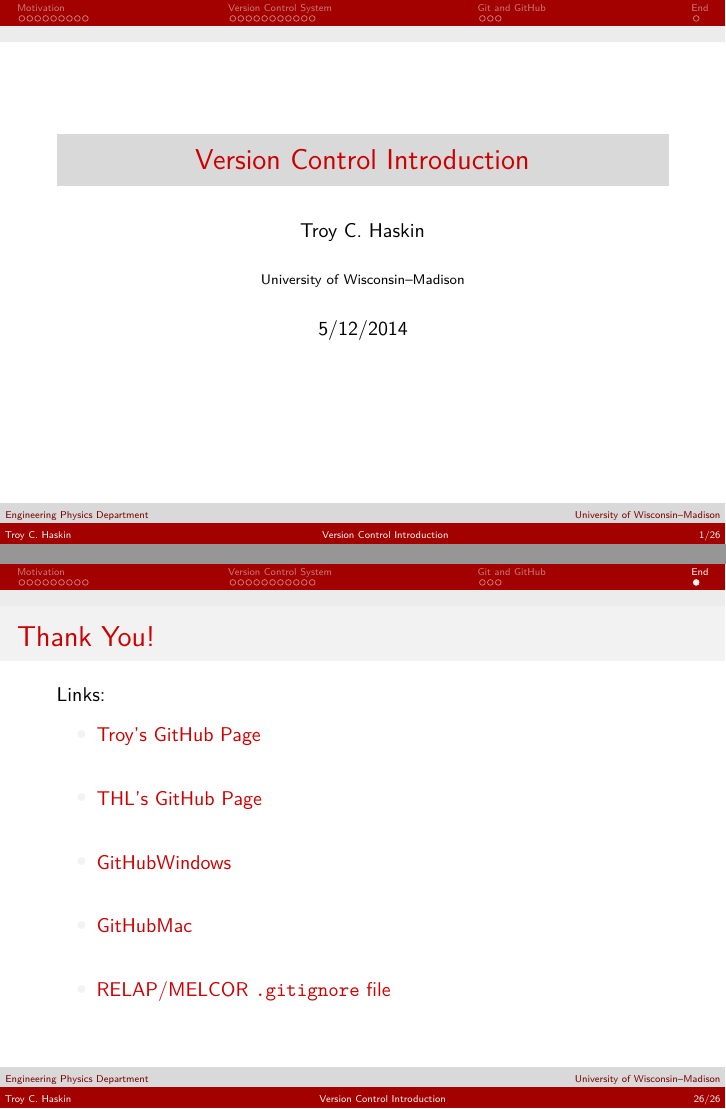
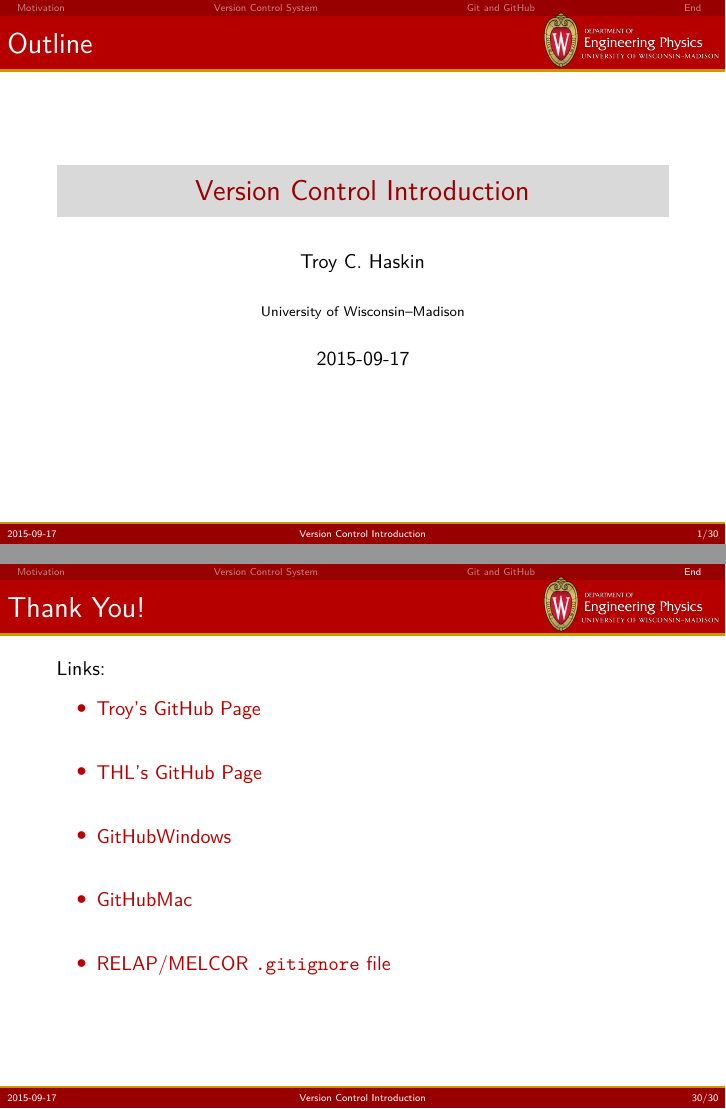
Before and after one commit to troyhaskin/VCSIntroduction, LaTeX slides (VCSIntroduction.tex, which reads UWMadBeamer.cls, beamercolorthemeUWMad.sty): pages 1 and 30 of 30 before the commit and pages 1 and 34 of 34 after it, joined at a grey line. Compiled offline with pdfLaTeX.

Commit message:
Updated UWMadBeamer class

```diff
--- a/UWMadBeamer.cls
+++ b/UWMadBeamer.cls
@@ -38,123 +38,129 @@
 \RequirePackage[T1]{fontenc}
 \RequirePackage{lmodern}
 \RequirePackage{microtype}
-%
-%   Force compression of miniframes.
-\beamer@compresstrue
+\RequirePackage{graphicx}
 %
 %   Define the layout and color themes
-\useoutertheme{miniframes}
-\usecolortheme{beaver}
+\usecolortheme{UWMad}
+\useoutertheme{default}
 \useinnertheme{circles}
 %
 %   Modify the color scheme a bit
-\setbeamercolor{item}{parent=palette~tertiary}
-\setbeamercolor{enumerate~item}{parent=palette~tertiary}
-\setbeamercolor{itemize~subitem}{parent=palette~tertiary}
-\setbeamercolor{section~number~projected}{parent=palette~tertiary}
 %
 %   Remove navigation symbols
 \setbeamertemplate{navigation~symbols}{}
 %
 %
 %
-%
-%
-%
-\tl_new:N \g_UWMadBeamer_Title_Short_tl
-\tl_new:N \g_UWMadBeamer_Title_Long_tl
-\tl_new:N \g_UWMadBeamer_Author_Short_tl
-\tl_new:N \g_UWMadBeamer_Author_Long_tl
-\tl_new:N \g_UWMadBeamer_Institution_Short_tl
-\tl_new:N \g_UWMadBeamer_Institution_Long_tl
-\tl_new:N \g_UWMadBeamer_Department_Short_tl
-\tl_new:N \g_UWMadBeamer_Department_Long_tl
-\tl_new:N \g_UWMadBeamer_Program_Short_tl
-\tl_new:N \g_UWMadBeamer_Program_Long_tl
-\tl_new:N \g_UWMadBeamer_Logo_FileName_tl
-%
-%
-\cs_new_eq:NN \__UWMadBeamer_Author:nn     \author
-\cs_new_eq:NN \__UWMadBeamer_Title:nn      \title
-\cs_new_eq:NN \__UWMadBeamer_Institute:nn  \institute
-\cs_undefine:N \author
-\cs_undefine:N \title
-\cs_undefine:N \institute
-%
-%
-% Identification commands
-\DeclareDocumentCommand \author { o m } {
-    \IfNoValueTF {#1} {
-        \tl_gset:Nn \g_UWMadBeamer_Author_Short_tl {#2}
-        \tl_gset:Nn \g_UWMadBeamer_Author_Long_tl  {#2}
-        \__UWMadBeamer_Author:nn[#2]{#2}
-    } {
-        \tl_gset:Nn \g_UWMadBeamer_Author_Short_tl {#1}
-        \tl_gset:Nn \g_UWMadBeamer_Author_Long_tl  {#2}
-        \__UWMadBeamer_Author:nn[#1]{#2}
-    }
-}
-\DeclareDocumentCommand \institute { o m } {
-    \IfNoValueTF {#1} {
-        \tl_gset:Nn \g_UWMadBeamer_Institute_Short_tl {#2}
-        \tl_gset:Nn \g_UWMadBeamer_Institute_Long_tl  {#2}
-        \__UWMadBeamer_Institute:nn[#2]{#2}
-    } {
-        \tl_gset:Nn \g_UWMadBeamer_Institute_Short_tl {#1}
-        \tl_gset:Nn \g_UWMadBeamer_Institute_Long_tl  {#2}
-        \__UWMadBeamer_Institute:nn[#1]{#2}
-    }
-}
-\DeclareDocumentCommand \title { o m } {
-    \IfNoValueTF {#1} {
-        \tl_gset:Nn \g_UWMadBeamer_Title_Short_tl {#2}
-        \tl_gset:Nn \g_UWMadBeamer_Title_Long_tl  {#2}
-        \__UWMadBeamer_Title:nn[#2]{#2}
-    } {
-        \tl_gset:Nn \g_UWMadBeamer_Title_Short_tl {#1}
-        \tl_gset:Nn \g_UWMadBeamer_Title_Long_tl  {#2}
-        \__UWMadBeamer_Title:nn[#1]{#2}
-    }
-}
-\DeclareDocumentCommand \department { o m } {
-    \IfNoValueTF {#1} {
-        \tl_gset:Nn \g_UWMadBeamer_Department_Short_tl {#2}
-        \tl_gset:Nn \g_UWMadBeamer_Department_Long_tl  {#2}
-    } {
-        \tl_gset:Nn \g_UWMadBeamer_Department_Short_tl {#1}
-        \tl_gset:Nn \g_UWMadBeamer_Department_Long_tl  {#2}
-    }
+%   Headline is a simple listing of section names (no pips)
+\setbeamertemplate{headline}{%
+ \begin{beamercolorbox}[ht=0.029\paperheight]{section~in~head/foot}%
+    \usebeamerfont{section~in~head/foot}%
+    \insertsectionnavigationhorizontal{0.99\paperwidth}{}{}
+    \vbox{}\vskip0.001\paperheight
+  \end{beamercolorbox}
 }
 %
 %
 %
+%   Frametitle includes logo on far right of slide
+\defbeamertemplate*{frametitle}{UWMadDefault}[1][left]{
+    \nointerlineskip
+    %
+    %   Total width
+    \@tempdima=\textwidth
+    \advance\@tempdima by\beamer@leftmargin
+    \advance\@tempdima by\beamer@rightmargin
+    %
+    %   Encompassing box
+    \begin{beamercolorbox}
+        [wd=\the\@tempdima,ht=0.098666\paperheight,dp=0pt]{frametitle}
+        %
+        %   Width/box for text
+        \advance\@tempdima by -0.400\paperwidth
+        \begin{beamercolorbox}
+            [leftskip=0.01\paperwidth,rightskip=0.01\paperwidth,
+            wd=\the\@tempdima,ht=0.098666\paperheight,dp=0pt]
+            {frametitle}
+            \usebeamerfont{frametitle}
+            \usebeamercolor{frametitle}
+            \strut\insertframetitle\strut
+            \vbox{}\vskip0.010\paperheight
+        \end{beamercolorbox}
+        %
+        %   Box for institution
+        \begin{beamercolorbox}
+            [right,rightskip=0.01\paperwidth,
+            wd=0.400\paperwidth,ht=0.098666\paperheight,dp=0pt]
+            {frametitle}
+            \raisebox{0.0030\paperheight}{
+                \includegraphics[keepaspectratio=true,height=0.099\paperheight]{EPLogoHQ_LeftWhite}
+            }
+        \end{beamercolorbox}
+    \end{beamercolorbox}
+    %
+    %   Vertical corrections and gold box separator
+    \vbox{}\vskip-0.128\paperheight
+    \begin{beamercolorbox}[wd=\paperwidth,ht=0.004\paperheight]{fine~separation~line}
+    \end{beamercolorbox}%
+}
 %
-%   Adjust the footline to include the department name
+%
+%
+%   Footline: Date - Title - Slide Count
 \setbeamertemplate{footline}{
-    \begin{beamercolorbox}[leftskip=0.5em,rightskip=0.5em]{palette~primary}
-        \skip_vertical:n{0.3em}
-        \g_UWMadBeamer_Department_Short_tl{}
-        \tex_hfill:D{}
-        \g_UWMadBeamer_Institute_Short_tl{}
-        \skip_vertical:n{0.3em}
-    \end{beamercolorbox}
-    \begin{beamercolorbox}[leftskip=0.5em,rightskip=0.5em]{palette~tertiary}
-        \skip_vertical:n{0.3em}
-        \g_UWMadBeamer_Author_Short_tl{}
-        \tex_hfill:D{}
-        \g_UWMadBeamer_Title_Short_tl{}
-        \tex_hfill:D{}
-        \insertframenumber/\inserttotalframenumber
-        \skip_vertical:n{0.3em}
+    %
+    %   Vertical corrections and gold box separator
+    \begin{beamercolorbox}[wd=\paperwidth,ht=0.004\paperheight]{fine~separation~line}
+    \end{beamercolorbox}%
+    %
+    %   Encompassing box
+    \begin{beamercolorbox}{palette~tertiary}
+        %
+        %   Left, small box for date
+        \begin{beamercolorbox}
+            [wd=0.1\paperwidth,ht=0.024\paperheight,
+            dp=0.00266666\paperheight,leftskip=0.01\paperwidth]
+            {palette~tertiary}
+            \insertdate{}
+        \end{beamercolorbox}
+        %
+        %   Center, large box for title
+        \begin{beamercolorbox}
+            [center,wd=0.7999\paperwidth,
+            ht=0.024\paperheight,dp=0.00266666\paperheight]
+            {palette~tertiary}
+            \insertshorttitle{}
+        \end{beamercolorbox}
+        %
+        %   Right, small box for slide count
+        \begin{beamercolorbox}
+            [right,wd=0.1\paperwidth,ht=0.024\paperheight,
+            dp=0.00266666\paperheight,rightskip=0.01\paperwidth]
+            {palette~tertiary}
+            \insertframenumber/\inserttotalframenumber
+        \end{beamercolorbox}
+        %
+        %   Bit ox extra vertical space
+        \vbox{}\vskip0.01\paperheight
     \end{beamercolorbox}
 }
 %
+%
+%
+%   Display outline at start of every (sub)section.
+\AtBeginSection[]{
+    \begin{frame}<beamer>
+        \frametitle{Outline}
+        \tableofcontents[currentsection]
+    \end{frame}
+}
 \AtBeginSubsection[]{
     \begin{frame}<beamer>
+        \frametitle{Outline}
         \tableofcontents[currentsection,currentsubsection]
     \end{frame}
 }
-%
 \setlength{\parskip}{0.5em}
 %
 \ExplSyntaxOff
--- a/VCSIntroduction.tex
+++ b/VCSIntroduction.tex
@@ -17,9 +17,8 @@
 
 \title{Version Control Introduction}
 \institute{University of Wisconsin--Madison}
-\department{Engineering Physics Department}
 \author{Troy C. Haskin}
-\date{5/12/2014}
+\date{2015-09-17}
 
 
 \graphicspath{{./Graphics/}}
@@ -35,6 +34,7 @@
 %                         Titlepage                       %
 % ======================================================= %
 \begin{frame}
+    \frametitle{Outline}
     \titlepage
 \end{frame}
 
@@ -42,7 +42,7 @@
 % ======================================================= %
 %                         Outline                         %
 % ======================================================= %
-\begin{frame}
+\begin{frame}{Outline}
     \tableofcontents
 \end{frame}
 
@@ -314,29 +314,29 @@
     \begin{frame}{Thank You!}
 
         Links:
-        \begin{Itemize}
+        \begin{itemize}
             \setlength{\itemsep}{2em}
             \item   {
-                \usebeamercolor[fg]{frametitle}
+                \usebeamercolor[bg]{frametitle}
                 \href{https://github.com/troyhaskin} {Troy's GitHub Page}
             }
             \item   {
-                \usebeamercolor[fg]{frametitle}
+                \usebeamercolor[bg]{frametitle}
                 \href{https://github.com/ThermalHydraulicsLab} {THL's GitHub Page}
             }
             \item   {
-                \usebeamercolor[fg]{frametitle}
+                \usebeamercolor[bg]{frametitle}
                 \href{https://windows.github.com/} {GitHubWindows}
             }
             \item   {
-                \usebeamercolor[fg]{frametitle}
+                \usebeamercolor[bg]{frametitle}
                 \href{https://mac.github.com/} {GitHubMac}
             }
             \item   {
-                \usebeamercolor[fg]{frametitle}
+                \usebeamercolor[bg]{frametitle}
                 \href{https://raw.githubusercontent.com/ThermalHydraulicsLab/UWMadisonExperiment-RELAP5/master/.gitignore} {RELAP/MELCOR \texttt{.gitignore} file}
             }
-        \end{Itemize}
+        \end{itemize}
 
     \end{frame}
 
--- /dev/null
+++ b/beamercolorthemeUWMad.sty
@@ -0,0 +1,50 @@
+% Copyright 2004 by Madhusudan Singh <madhusudan.singh@gmail.com>
+%
+% This file may be distributed and/or modified
+%
+% 1. under the LaTeX Project Public License and/or
+% 2. under the GNU Public License.
+%
+% See the file doc/licenses/LICENSE for more details.
+
+\mode<presentation>
+
+\definecolor{UWMadDarkRed}{rgb}{0.59766,0.00000,0.00000}
+\definecolor{UWMadRed}    {rgb}{0.71484,0.00000,0.00000}
+\definecolor{UWMadGold}   {rgb}{0.79688,0.59766,0.00000}
+\definecolor{UWMadGray}   {rgb}{0.35156,0.35156,0.35156}
+
+
+
+\setbeamercolor{section in toc}{fg=UWMadGray,bg=white}
+\setbeamercolor{alerted text}{fg=UWMadDarkRed!80!gray}
+\setbeamercolor*{palette primary}{fg=UWMadDarkRed!60!black,bg=gray!30!white}
+\setbeamercolor*{palette secondary}{fg=UWMadDarkRed!70!black,bg=gray!15!white}
+\setbeamercolor*{palette tertiary}{bg=UWMadDarkRed,fg=white}
+\setbeamercolor*{palette quaternary}{fg=UWMadDarkRed,bg=gray!5!white}
+
+\setbeamercolor*{sidebar}{fg=UWMadDarkRed,bg=gray!15!white}
+
+\setbeamercolor*{palette sidebar primary}{fg=UWMadDarkRed!10!black}
+\setbeamercolor*{palette sidebar secondary}{fg=white}
+\setbeamercolor*{palette sidebar tertiary}{fg=UWMadDarkRed!50!black}
+\setbeamercolor*{palette sidebar quaternary}{fg=gray!10!white}
+
+\setbeamercolor*{item projected}{fg=white,bg=UWMadRed}
+\setbeamercolor*{itemize       item}{fg=UWMadRed,bg=UWMadRed}
+\setbeamercolor*{itemize    subitem}{fg=UWMadRed,bg=UWMadRed}
+\setbeamercolor*{itemize subsubitem}{fg=UWMadRed,bg=UWMadRed}
+\setbeamercolor*{description item}{fg=UWMadRed,bg=white}
+
+\setbeamercolor{section in head/foot}{fg=white,bg=UWMadDarkRed}
+
+%\setbeamercolor*{titlelike}{parent=palette primary}
+\setbeamercolor{titlelike}{parent=palette primary,fg=UWMadDarkRed}
+\setbeamercolor{frametitle}{fg=white,bg=UWMadRed}
+\setbeamercolor{frametitle right}{bg=gray!60!white}
+
+\setbeamercolor*{separation line}{bg=UWMadGold}
+\setbeamercolor*{fine separation line}{bg=UWMadGold}
+
+\mode
+<all>
```
Also changed, not shown: Graphics/EPLogoHQ_LeftWhite.png (added), Graphics/EPLogoLQ_LeftWhite.png (added), VCSIntroduction.pdf, VCSIntroduction.tex (30 more changed lines).
